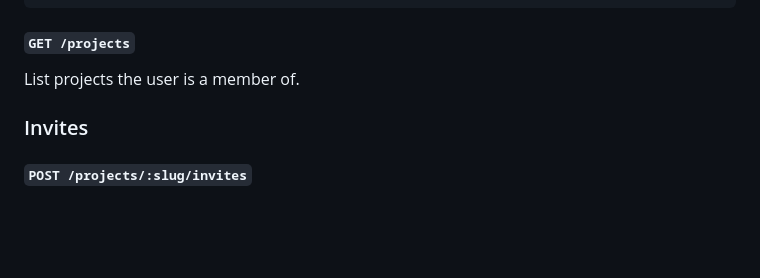
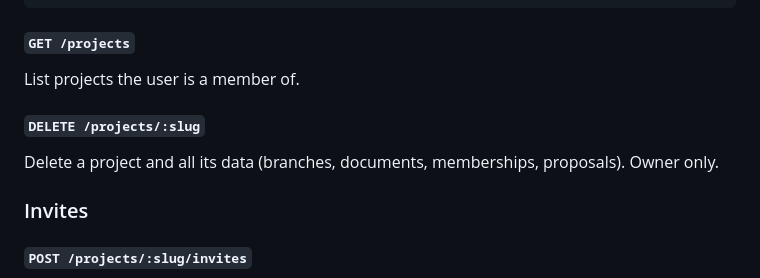
Before and after one commit to hiasinho/specter, a Markdown page: API.md, the part around the change. GitHub-like rendering; blank space fills up the shorter version.

Commit message:
Update API.md with DELETE /projects/:slug endpoint
Co-Authored-By: Claude Opus 4.6 <noreply@anthropic.com>

```diff
--- a/API.md
+++ b/API.md
@@ -67,6 +67,10 @@ Create a project. The authenticated user becomes the owner.
 #### `GET /projects`
 
 List projects the user is a member of.
+
+#### `DELETE /projects/:slug`
+
+Delete a project and all its data (branches, documents, memberships, proposals). Owner only.
 
 ### Invites
 
```
